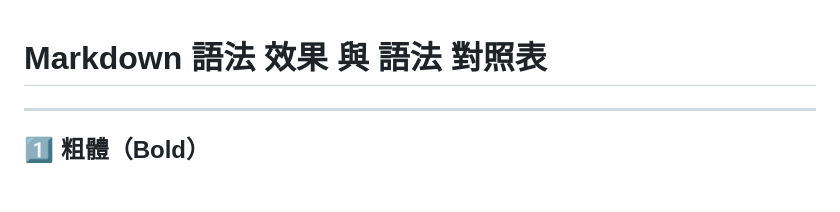
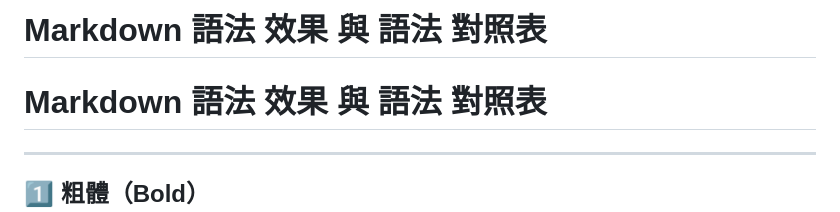
Before and after one commit to chitienshih-wq/Git_Test, a Markdown page: MakeDown_Example.md, the part around the change. Rendered like a GitHub page; blank space fills up the shorter version.

```diff
--- a/MakeDown_Example.md
+++ b/MakeDown_Example.md
@@ -1,3 +1,4 @@
+# Markdown 語法 效果 與 語法 對照表
 # Markdown 語法 效果 與 語法 對照表
 
 ---
```
